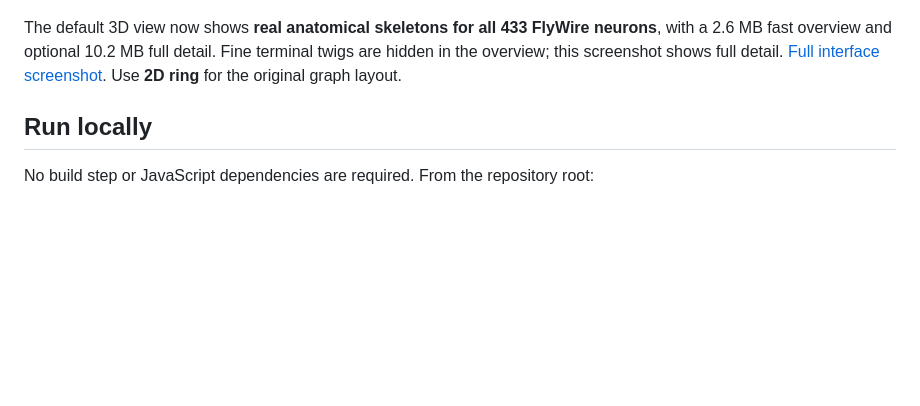
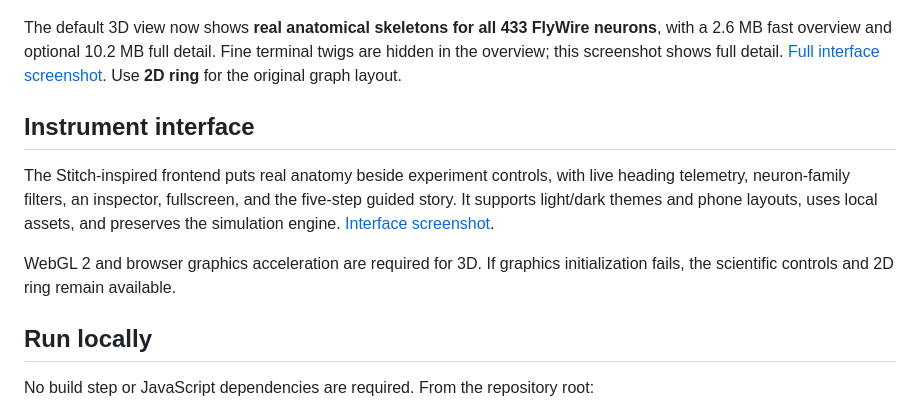
Before and after one commit to donti507/connectometwin, a Markdown page: README.md, the part around the change. Drawn GitHub-style; blank space fills up the shorter version.

```diff
--- a/README.md
+++ b/README.md
@@ -7,6 +7,12 @@ Compare reconstructions of the same fly compass circuit, watch a trained network
 ![Real FlyWire compass-circuit anatomy: 433 branching neurons colored by family](connectometwin/docs/images/anatomy.png)
 
 The default 3D view now shows **real anatomical skeletons for all 433 FlyWire neurons**, with a 2.6 MB fast overview and optional 10.2 MB full detail. Fine terminal twigs are hidden in the overview; this screenshot shows full detail. [Full interface screenshot](connectometwin/docs/images/anatomy-full.png). Use **2D ring** for the original graph layout.
+
+## Instrument interface
+
+The Stitch-inspired frontend puts real anatomy beside experiment controls, with live heading telemetry, neuron-family filters, an inspector, fullscreen, and the five-step guided story. It supports light/dark themes and phone layouts, uses local assets, and preserves the simulation engine. [Interface screenshot](connectometwin/docs/images/stitch-explorer.png).
+
+WebGL 2 and browser graphics acceleration are required for 3D. If graphics initialization fails, the scientific controls and 2D ring remain available.
 
 ## Run locally
 
```
Also changed, not shown: connectometwin/README.md (+31 -0 lines), connectometwin/docs/images/stitch-explorer.png (added), 5 other files.
